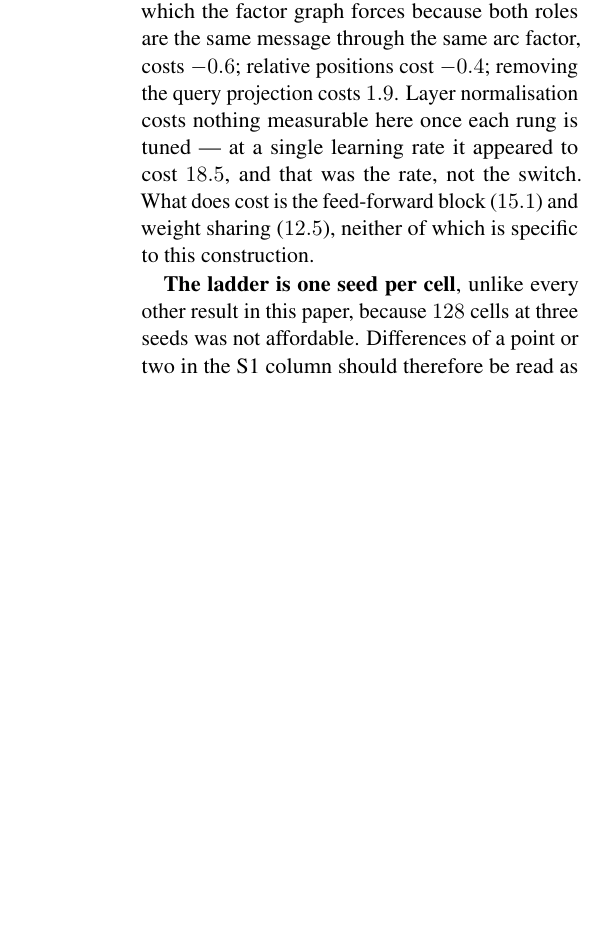
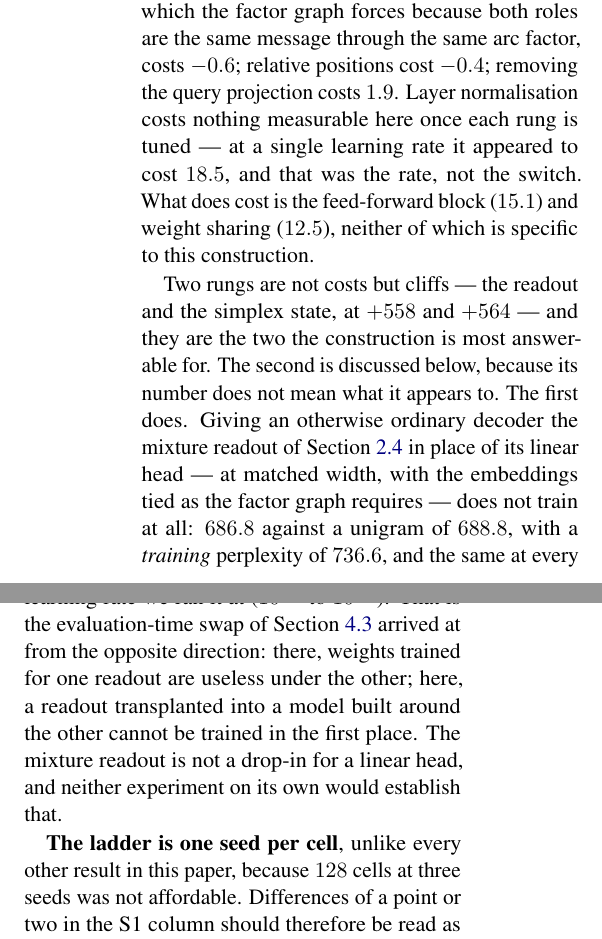
Before and after one commit to b3ly4ck/probabilistic-transformer-experiments, a LaTeX paper (paper/main.tex, which reads paper/sections/04_experiments.tex): part of one column of page 14 of 36 before the commit and two parts of the columns of page 14 of 36 after it, the two joined at a grey line, cut so that both start at the same text, the shorter picture padded with empty space. Compiled offline with pdfLaTeX.

Commit message:
v1.14.0 [add]: the readout rung is a cliff, and it corroborates the swap result
The S1 column of the switch ladder finished, and the readout rung -- an otherwise ordinary
decoder given the mixture readout in place of its linear head, at matched width with the
embeddings tied -- does not train: 686.8 against a unigram of 688.8, with a *training*
perplexity of 736.6, at every learning rate from 1e-3 to 1e-2.

That is the evaluation-time readout swap of Section 4.3 reached from the opposite direction.
There, weights trained for one readout are useless under the other; here, a readout transplanted
into a model built around the other cannot be trained at all. Neither experiment alone would
establish that the mixture readout is not a drop-in for a linear head; together they do, and
they were run for different reasons.

Also: the paragraph now names both cliffs where it announces them rather than promising two and
delivering one three paragraphs later.

Co-Authored-By: Claude Opus 5 <noreply@anthropic.com>

```diff
--- a/paper/sections/04_experiments.tex
+++ b/paper/sections/04_experiments.tex
@@ -398,6 +398,19 @@ measurable here once each rung is tuned --- at a single learning rate it appeare
 $18.5$, and that was the rate, not the switch. What does cost is the feed-forward block
 ($15.1$) and weight sharing ($12.5$), neither of which is specific to this construction.
 
+Two rungs are not costs but cliffs --- the readout and the simplex state, at $+558$ and $+564$
+--- and they are the two the construction is most answerable for. The second is discussed below,
+because its number does not mean what it appears to. The first does. Giving an otherwise
+ordinary decoder the mixture readout of \Cref{sec:output} in place
+of its linear head --- at matched width, with the embeddings tied as the factor graph requires
+--- does not train at all: $686.8$ against a unigram of $688.8$, with a \emph{training}
+perplexity of $736.6$, and the same at every learning rate we ran it at ($10^{-3}$ to
+$10^{-2}$). That is the evaluation-time swap of \Cref{sec:exp3} arrived at from the opposite
+direction: there, weights trained for one readout are useless under the other; here, a readout
+transplanted into a model built around the other cannot be trained in the first place. The
+mixture readout is not a drop-in for a linear head, and neither experiment on its own would
+establish that.
+
 \textbf{The ladder is one seed per cell}, unlike every other result in this paper, because
 $128$ cells at three seeds was not affordable. Differences of a point or two in the S1 column
 should therefore be read as ``not distinguishable from zero'' rather than as small effects with
```
Also changed, not shown: paper/figures/table_globalhead.tex (+2 -2 lines), paper/figures/fig_switch_ladder.png, 1 other file.
